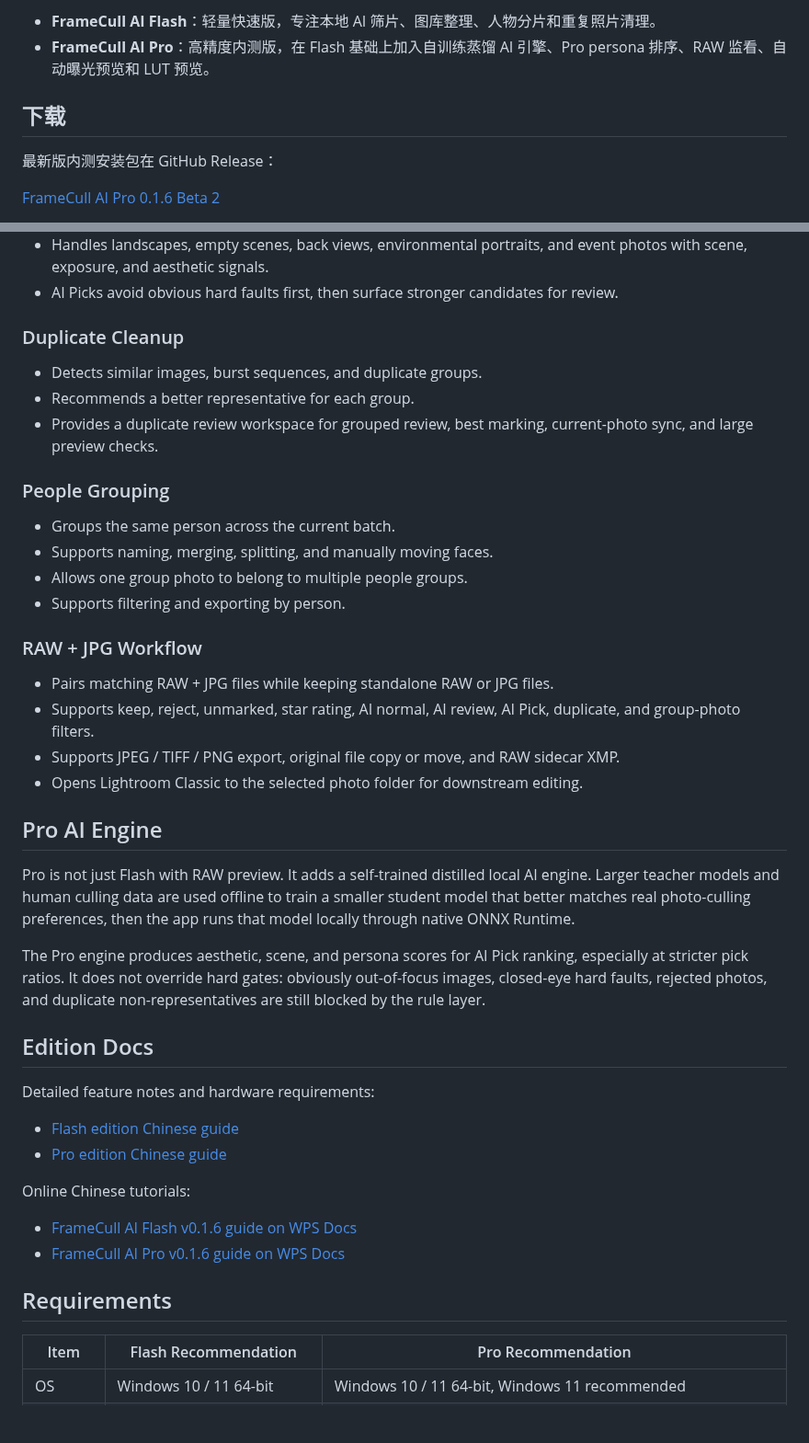
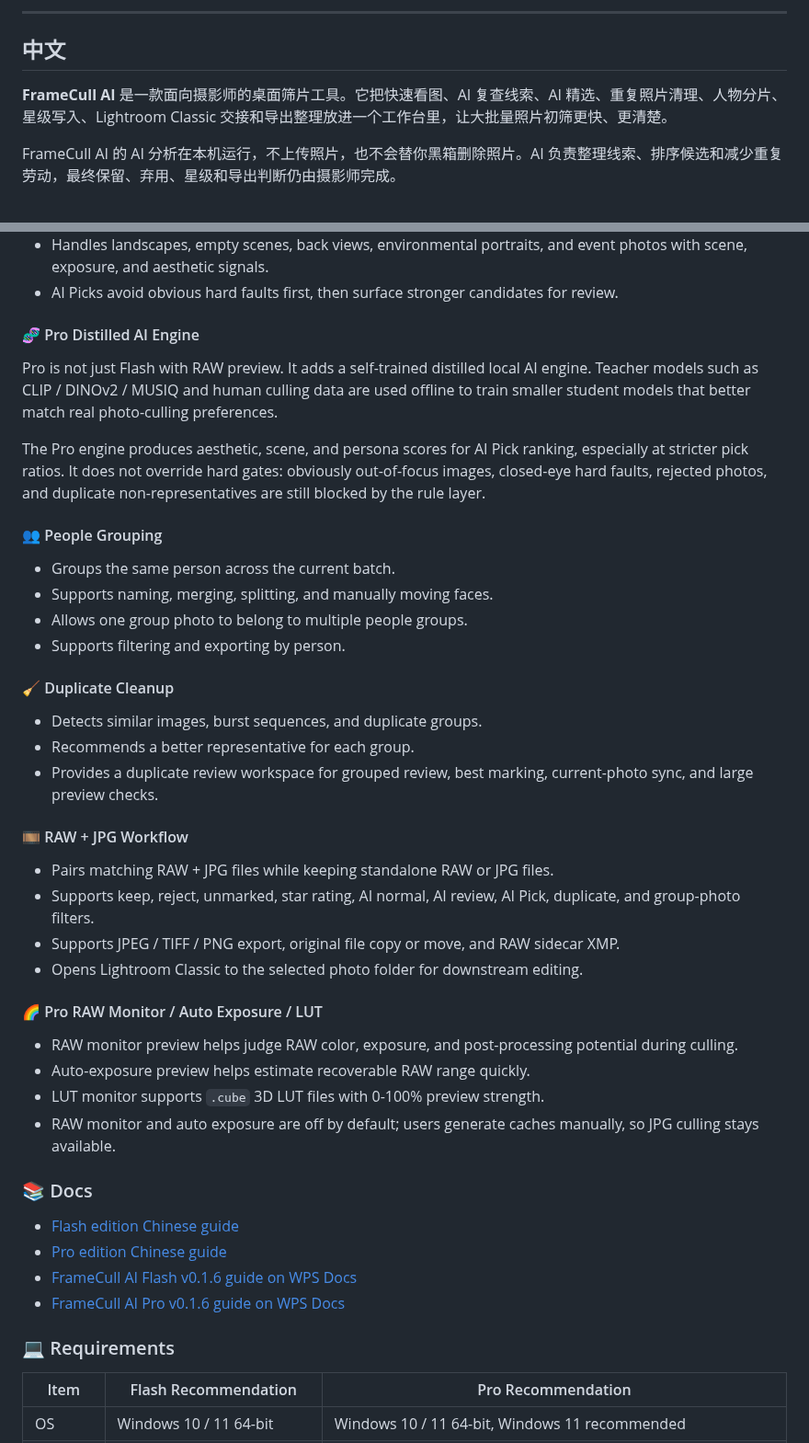
Before and after one commit to Ray25010/Frame-Cull-AI, a Markdown page: README.md, 2 parts joined by grey strips. Shown at 92% size. Drawn GitHub-style; blank space fills up the shorter version.

```diff
--- a/README.md
+++ b/README.md
@@ -10,10 +27,9 @@ FrameCull AI 不上传照片，也不会替你黑箱删除照片。AI 负责整
 
-- **FrameCull AI Flash**：轻量快速版，专注本地 AI 筛片、图库整理、人物分片和重复照片清理。
-- **FrameCull AI Pro**：高精度内测版，在 Flash 基础上加入自训练蒸馏 AI 引擎、Pro persona 排序、RAW 监看、自动曝光预览和 LUT 预览。
+---
 
-## 下载
+## 中文
 
-最新版内测安装包在 GitHub Release：
+**FrameCull AI** 是一款面向摄影师的桌面筛片工具。它把快速看图、AI 复查线索、AI 精选、重复照片清理、人物分片、星级写入、Lightroom Classic 交接和导出整理放进一个工作台里，让大批量照片初筛更快、更清楚。
 
-[FrameCull AI Pro 0.1.6 Beta 2](https://github.com/Ray25010/Frame-Cull-AI/releases/tag/v0.1.6-beta.2)
+FrameCull AI 的 AI 分析在本机运行，不上传照片，也不会替你黑箱删除照片。AI 负责整理线索、排序候选和减少重复劳动，最终保留、弃用、星级和导出判断仍由摄影师完成。
 
@@ -139,45 +154,47 @@ Flash is lighter. Pro is stronger. Choose Flash if you mainly review JPGs or emb
 - Handles landscapes, empty scenes, back views, environmental portraits, and event photos with scene, exposure, and aesthetic signals.
 - AI Picks avoid obvious hard faults first, then surface stronger candidates for review.
 
-### Duplicate Cleanup
+#### 🧬 Pro Distilled AI Engine
 
-- Detects similar images, burst sequences, and duplicate groups.
-- Recommends a better representative for each group.
-- Provides a duplicate review workspace for grouped review, best marking, current-photo sync, and large preview checks.
+Pro is not just Flash with RAW preview. It adds a self-trained distilled local AI engine. Teacher models such as CLIP / DINOv2 / MUSIQ and human culling data are used offline to train smaller student models that better match real photo-culling preferences.
 
-### People Grouping
+The Pro engine produces aesthetic, scene, and persona scores for AI Pick ranking, especially at stricter pick ratios. It does not override hard gates: obviously out-of-focus images, closed-eye hard faults, rejected photos, and duplicate non-representatives are still blocked by the rule layer.
+
+#### 👥 People Grouping
 
 - Groups the same person across the current batch.
 - Supports naming, merging, splitting, and manually moving faces.
 - Allows one group photo to belong to multiple people groups.
 - Supports filtering and exporting by person.
 
-### RAW + JPG Workflow
+#### 🧹 Duplicate Cleanup
+
+- Detects similar images, burst sequences, and duplicate groups.
+- Recommends a better representative for each group.
+- Provides a duplicate review workspace for grouped review, best marking, current-photo sync, and large preview checks.
+
+#### 🎞 RAW + JPG Workflow
 
 - Pairs matching RAW + JPG files while keeping standalone RAW or JPG files.
 - Supports keep, reject, unmarked, star rating, AI normal, AI review, AI Pick, duplicate, and group-photo filters.
 - Supports JPEG / TIFF / PNG export, original file copy or move, and RAW sidecar XMP.
 - Opens Lightroom Classic to the selected photo folder for downstream editing.
 
-## Pro AI Engine
+#### 🌈 Pro RAW Monitor / Auto Exposure / LUT
 
-Pro is not just Flash with RAW preview. It adds a self-trained distilled local AI engine. Larger teacher models and human culling data are used offline to train a smaller student model that better matches real photo-culling preferences, then the app runs that model locally through native ONNX Runtime.
+- RAW monitor preview helps judge RAW color, exposure, and post-processing potential during culling.
+- Auto-exposure preview helps estimate recoverable RAW range quickly.
+- LUT monitor supports `.cube` 3D LUT files with 0-100% preview strength.
+- RAW monitor and auto exposure are off by default; users generate caches manually, so JPG culling stays available.
 
-The Pro engine produces aesthetic, scene, and persona scores for AI Pick ranking, especially at stricter pick ratios. It does not override hard gates: obviously out-of-focus images, closed-eye hard faults, rejected photos, and duplicate non-representatives are still blocked by the rule layer.
-
-## Edition Docs
-
-Detailed feature notes and hardware requirements:
+### 📚 Docs
 
 - [Flash edition Chinese guide](docs/editions/README_FLASH_CN.md)
 - [Pro edition Chinese guide](docs/editions/README_PRO_CN.md)
-
-Online Chinese tutorials:
-
 - [FrameCull AI Flash v0.1.6 guide on WPS Docs](https://www.kdocs.cn/l/ckvgLtjq13lO)
 - [FrameCull AI Pro v0.1.6 guide on WPS Docs](https://www.kdocs.cn/l/ck6O3N1pAKlA)
 
-## Requirements
+### 💻 Requirements
 
 | Item | Flash Recommendation | Pro Recommendation |
 | --- | --- | --- |
```
Also changed, not shown: other parts of README.md (+86 -70 lines), docs/assets/framecull-logo.png (added).
